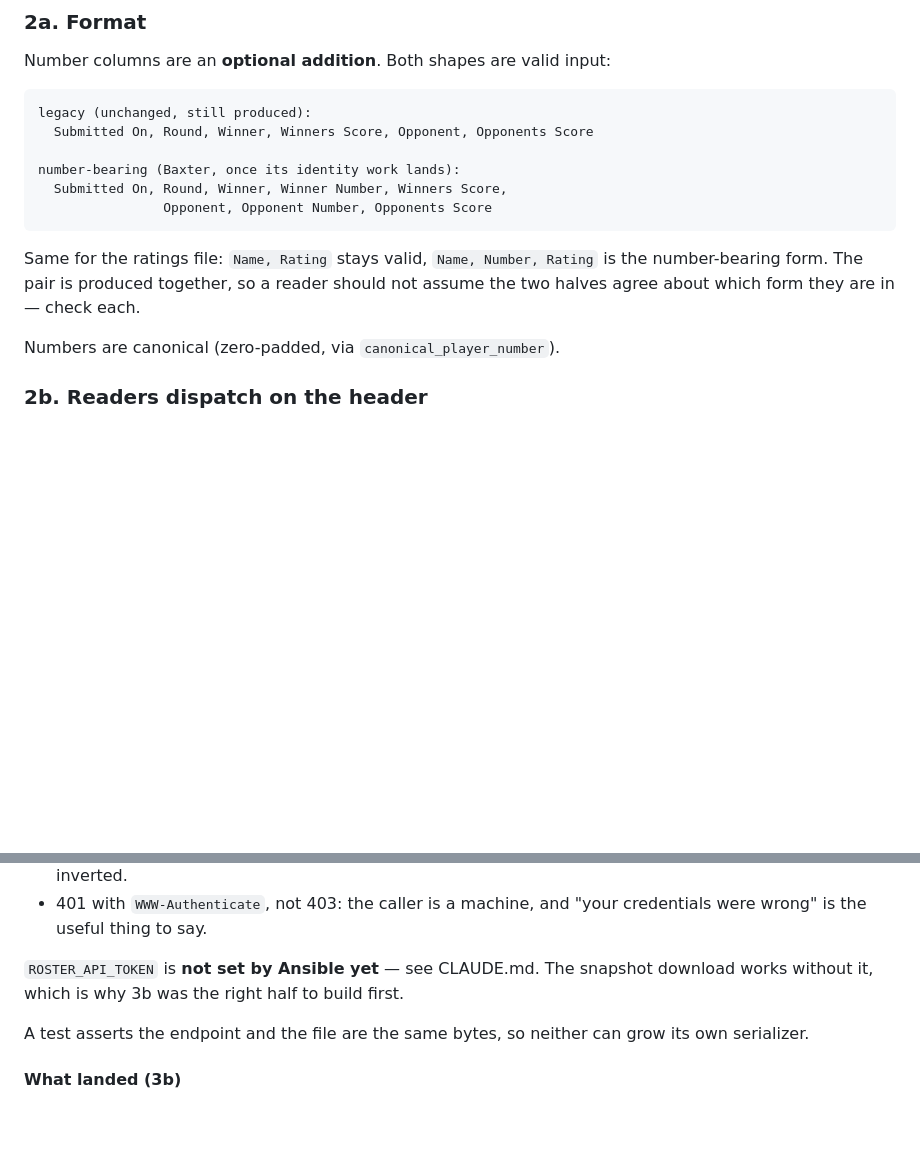
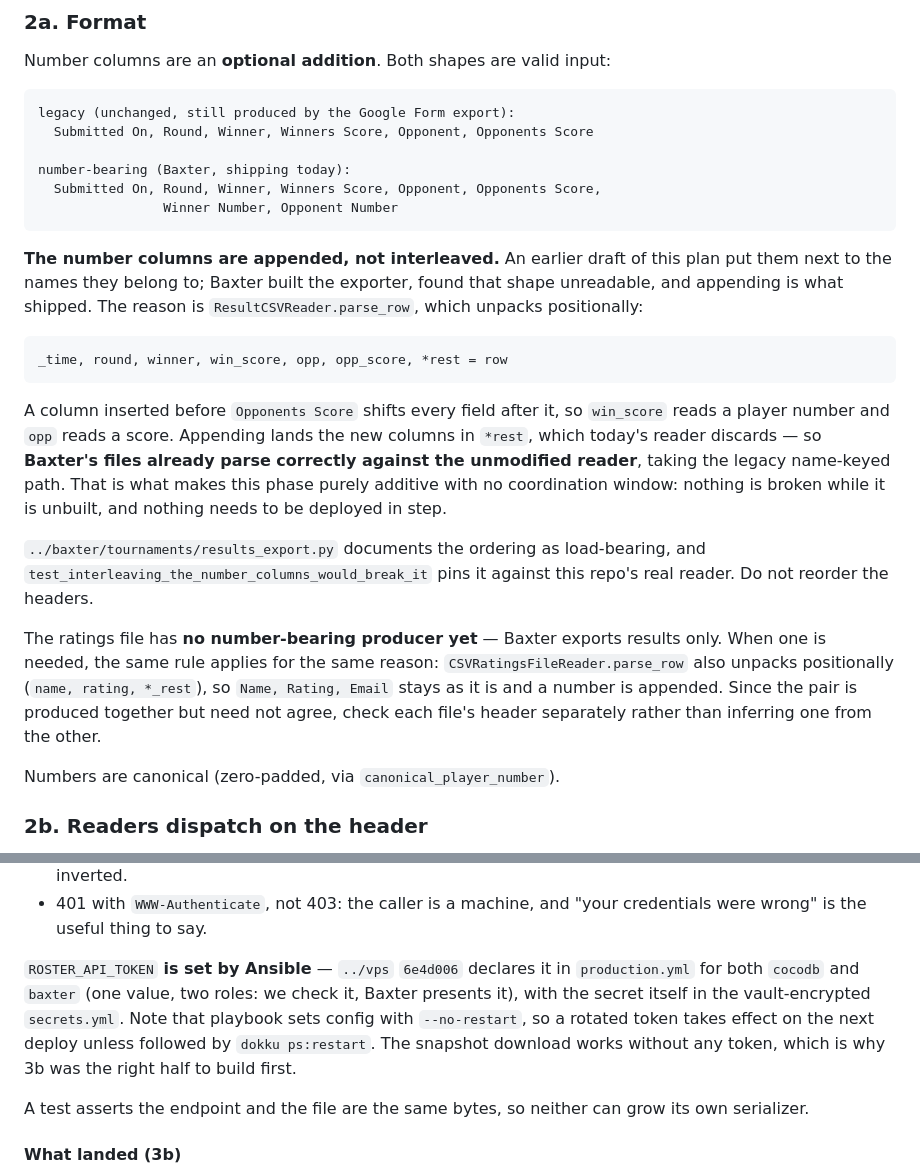
Before and after one commit to cocoscrabble/ratings, a Markdown page: plans/baxter-integration.md, 2 parts joined by grey strips. Drawn GitHub-style; blank space fills up the shorter version.

Commit message:
plans: correct two stale claims in the Baxter integration plan
Both were true when written and are not any more, and both are the kind of
thing the next person would act on before noticing.

Phase 2a specified the results-file number columns interleaved with the names
they belong to. Baxter then built the exporter and shipped them *appended*,
because interleaving does not survive contact with this repo's reader:
ResultCSVReader.parse_row unpacks positionally, so a column inserted before
"Opponents Score" makes win_score read a player number and opp read a score.
Appending puts them in `*rest`, which the current reader discards — so Baxter's
files already parse here today, taking the legacy name-keyed path. That is what
makes phase 2 purely additive with no coordination window, which is worth
stating outright rather than leaving to be rediscovered.

Recorded the producer as the authority: results_export.py documents the
ordering as load-bearing and pins it with a test against this repo's real
reader. Also noted that the ratings file has no number-bearing producer yet, so
its form is a decision waiting to be made, not one already taken — with the
same positional constraint when it is.

ROSTER_API_TOKEN is no longer hand-set. ../vps 6e4d006 declares it for both
apps with the value in the vault-encrypted secrets.yml, so the instruction to
run `dokku config:set` sends you to do something already done. Kept the one
detail that is still surprising: that playbook sets config with --no-restart,
so a rotated token takes effect on the next deploy unless you follow it with
`dokku ps:restart`.

Co-Authored-By: Claude Opus 5 <noreply@anthropic.com>
Claude-Session: https://claude.ai/code/session_01C6B4xZ31afLuHFGvFcqkKe

````diff
--- a/plans/baxter-integration.md
+++ b/plans/baxter-integration.md
@@ -170,17 +170,41 @@ and stays load-bearing for as long as the Form exists.
 Number columns are an **optional addition**. Both shapes are valid input:
 
 ```
-legacy (unchanged, still produced):
+legacy (unchanged, still produced by the Google Form export):
   Submitted On, Round, Winner, Winners Score, Opponent, Opponents Score
 
-number-bearing (Baxter, once its identity work lands):
-  Submitted On, Round, Winner, Winner Number, Winners Score,
-                Opponent, Opponent Number, Opponents Score
+number-bearing (Baxter, shipping today):
+  Submitted On, Round, Winner, Winners Score, Opponent, Opponents Score,
+                Winner Number, Opponent Number
 ```
 
-Same for the ratings file: `Name, Rating` stays valid, `Name, Number, Rating` is
-the number-bearing form. The pair is produced together, so a reader should not
-assume the two halves agree about which form they are in — check each.
+**The number columns are appended, not interleaved.** An earlier draft of this
+plan put them next to the names they belong to; Baxter built the exporter, found
+that shape unreadable, and appending is what shipped. The reason is
+`ResultCSVReader.parse_row`, which unpacks positionally:
+
+```python
+_time, round, winner, win_score, opp, opp_score, *rest = row
+```
+
+A column inserted before `Opponents Score` shifts every field after it, so
+`win_score` reads a player number and `opp` reads a score. Appending lands the
+new columns in `*rest`, which today's reader discards — so **Baxter's files
+already parse correctly against the unmodified reader**, taking the legacy
+name-keyed path. That is what makes this phase purely additive with no
+coordination window: nothing is broken while it is unbuilt, and nothing needs to
+be deployed in step.
+
+`../baxter/tournaments/results_export.py` documents the ordering as
+load-bearing, and `test_interleaving_the_number_columns_would_break_it` pins it
+against this repo's real reader. Do not reorder the headers.
+
+The ratings file has **no number-bearing producer yet** — Baxter exports results
+only. When one is needed, the same rule applies for the same reason:
+`CSVRatingsFileReader.parse_row` also unpacks positionally (`name, rating,
+*_rest`), so `Name, Rating, Email` stays as it is and a number is appended.
+Since the pair is produced together but need not agree, check each file's header
+separately rather than inferring one from the other.
 
 Numbers are canonical (zero-padded, via `canonical_player_number`).
 
@@ -278,8 +302,13 @@ where the view happened to live.
 - 401 with `WWW-Authenticate`, not 403: the caller is a machine, and "your
   credentials were wrong" is the useful thing to say.
 
-`ROSTER_API_TOKEN` is **not set by Ansible yet** — see CLAUDE.md. The snapshot
-download works without it, which is why 3b was the right half to build first.
+`ROSTER_API_TOKEN` **is set by Ansible** — `../vps` `6e4d006` declares it in
+`production.yml` for both `cocodb` and `baxter` (one value, two roles: we check
+it, Baxter presents it), with the secret itself in the vault-encrypted
+`secrets.yml`. Note that playbook sets config with `--no-restart`, so a rotated
+token takes effect on the next deploy unless followed by `dokku ps:restart`.
+The snapshot download works without any token, which is why 3b was the right
+half to build first.
 
 A test asserts the endpoint and the file are the same bytes, so neither can grow
 its own serializer.
````
Also changed, not shown: CLAUDE.md (+8 -5 lines).
